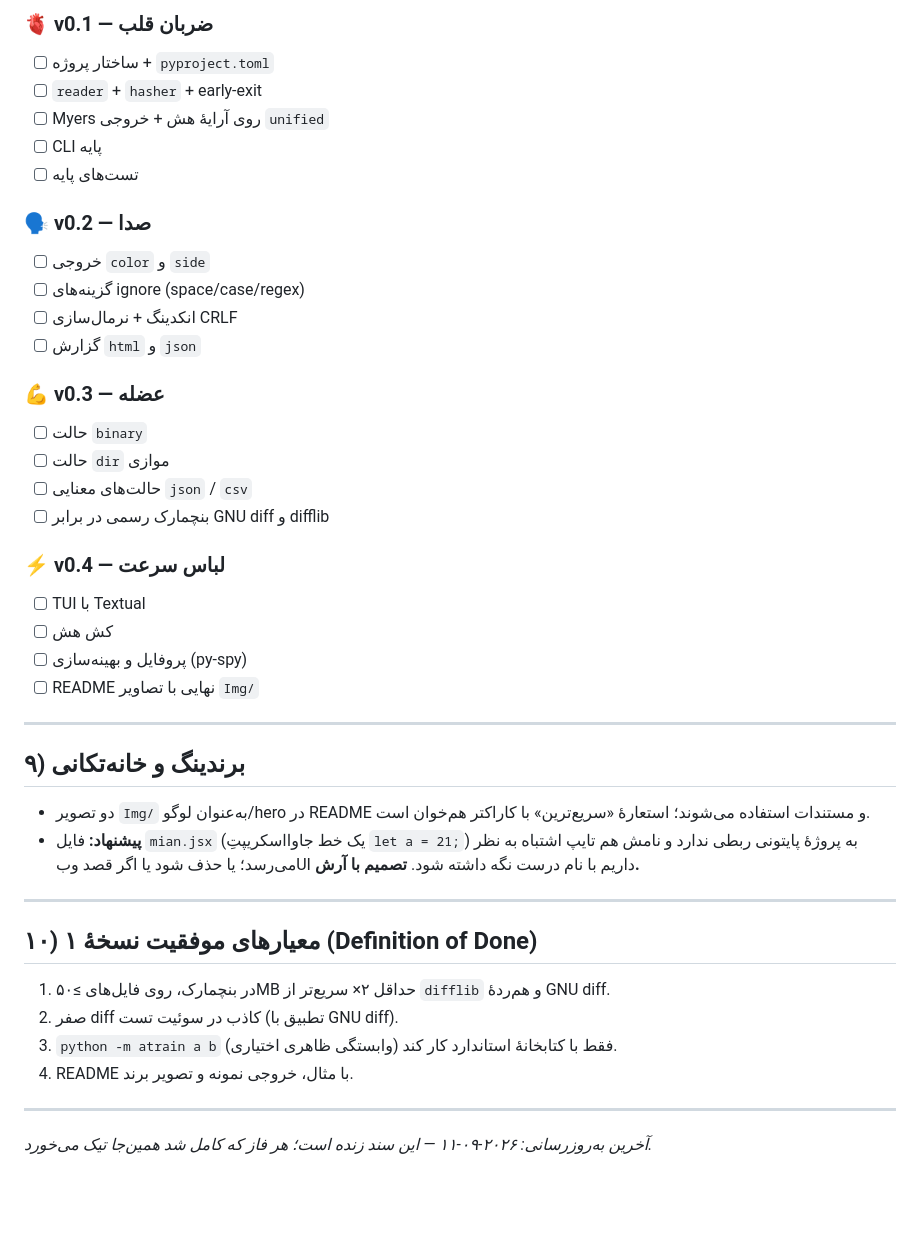
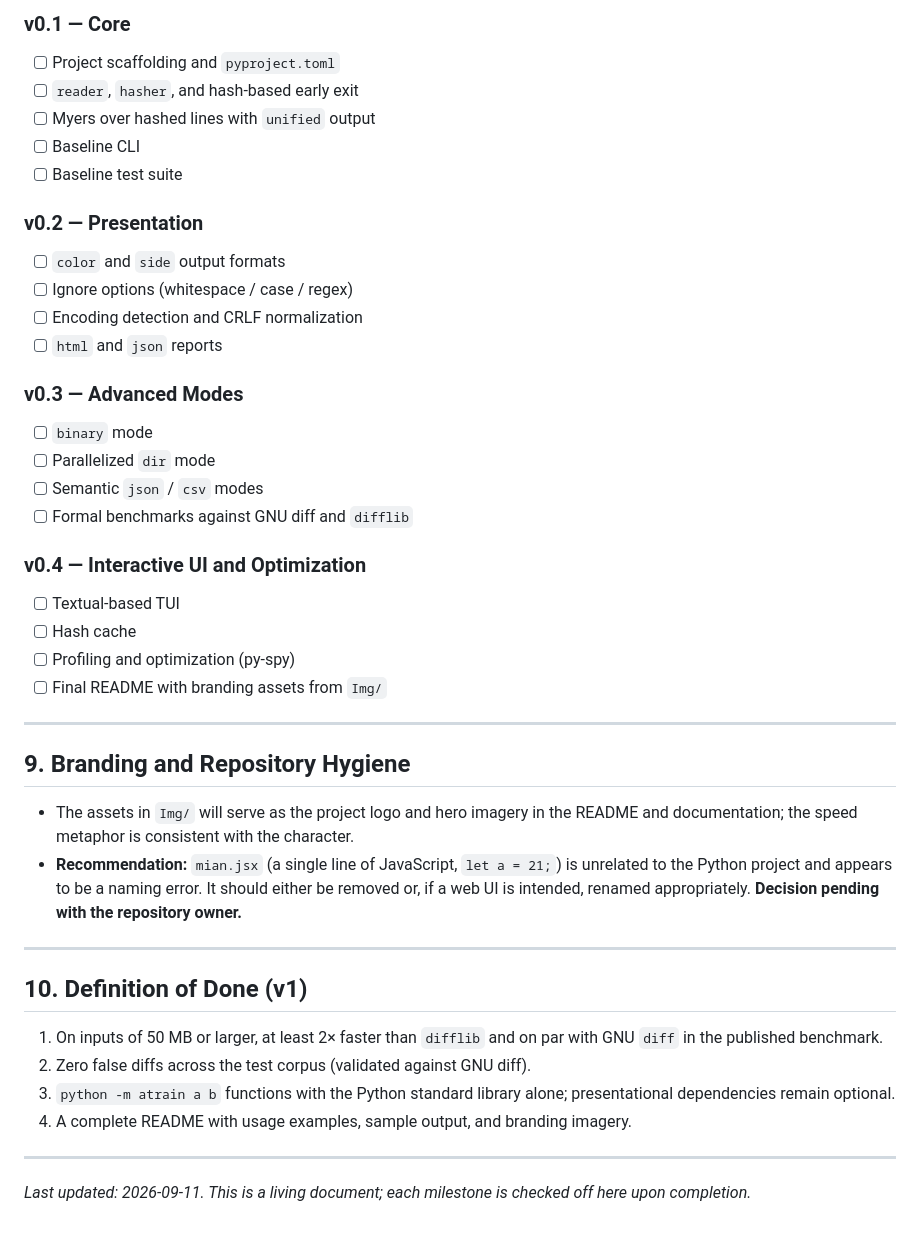
Before and after one commit to Arash-abraham/A-Train, a Markdown page: ROADMAP.md, the part around one of its changes. Rendered like a GitHub page; blank space fills up the shorter version.

```diff
--- a/ROADMAP.md
+++ b/ROADMAP.md
@@ -136,45 +161,50 @@ A-Train/
 
-### 🫀 v0.1 — ضربان قلب
-- [ ] ساختار پروژه + `pyproject.toml`
-- [ ] `reader` + `hasher` + early‑exit
-- [ ] Myers روی آرایهٔ هش + خروجی `unified`
-- [ ] CLI پایه
-- [ ] تست‌های پایه
+### v0.1 — Core
+- [ ] Project scaffolding and `pyproject.toml`
+- [ ] `reader`, `hasher`, and hash-based early exit
+- [ ] Myers over hashed lines with `unified` output
+- [ ] Baseline CLI
+- [ ] Baseline test suite
 
-### 🗣 v0.2 — صدا
-- [ ] خروجی `color` و `side`
-- [ ] گزینه‌های ignore (space/case/regex)
-- [ ] انکدینگ + نرمال‌سازی CRLF
-- [ ] گزارش `html` و `json`
+### v0.2 — Presentation
+- [ ] `color` and `side` output formats
+- [ ] Ignore options (whitespace / case / regex)
+- [ ] Encoding detection and CRLF normalization
+- [ ] `html` and `json` reports
 
-### 💪 v0.3 — عضله
-- [ ] حالت `binary`
-- [ ] حالت `dir` موازی
-- [ ] حالت‌های معنایی `json` / `csv`
-- [ ] بنچمارک رسمی در برابر GNU diff و difflib
+### v0.3 — Advanced Modes
+- [ ] `binary` mode
+- [ ] Parallelized `dir` mode
+- [ ] Semantic `json` / `csv` modes
+- [ ] Formal benchmarks against GNU diff and `difflib`
 
-### ⚡ v0.4 — لباس سرعت
-- [ ] TUI با Textual
-- [ ] کش هش
-- [ ] پروفایل و بهینه‌سازی (py‑spy)
-- [ ] README نهایی با تصاویر `Img/`
+### v0.4 — Interactive UI and Optimization
+- [ ] Textual-based TUI
+- [ ] Hash cache
+- [ ] Profiling and optimization (py-spy)
+- [ ] Final README with branding assets from `Img/`
 
 ---
 
-## ۹) برندینگ و خانه‌تکانی
+## 9. Branding and Repository Hygiene
 
-- دو تصویر `Img/` به‌عنوان لوگو/hero در README و مستندات استفاده می‌شوند؛ استعارهٔ «سریع‌ترین» با کاراکتر هم‌خوان است.
-- **پیشنهاد:** فایل `mian.jsx` (یک خط جاوااسکریپتِ `let a = 21;`) به پروژهٔ پایتونی ربطی ندارد و نامش هم تایپ اشتباه به نظر می‌رسد؛ یا حذف شود یا اگر قصد وب‌UI داریم با نام درست نگه داشته شود. **تصمیم با آرش.**
+- The assets in `Img/` will serve as the project logo and hero imagery in the README and
+  documentation; the speed metaphor is consistent with the character.
+- **Recommendation:** `mian.jsx` (a single line of JavaScript, `let a = 21;`) is unrelated to
+  the Python project and appears to be a naming error. It should either be removed or, if a
+  web UI is intended, renamed appropriately. **Decision pending with the repository owner.**
 
 ---
 
-## ۱۰) معیارهای موفقیت نسخهٔ ۱ (Definition of Done)
+## 10. Definition of Done (v1)
 
-1. در بنچمارک، روی فایل‌های ≥۵۰MB حداقل ۲× سریع‌تر از `difflib` و هم‌ردهٔ GNU diff.
-2. صفر diff کاذب در سوئیت تست (تطبیق با GNU diff).
-3. `python -m atrain a b` فقط با کتابخانهٔ استاندارد کار کند (وابستگی ظاهری اختیاری).
-4. README با مثال، خروجی نمونه و تصویر برند.
+1. On inputs of 50 MB or larger, at least 2× faster than `difflib` and on par with GNU `diff`
+   in the published benchmark.
+2. Zero false diffs across the test corpus (validated against GNU diff).
+3. `python -m atrain a b` functions with the Python standard library alone; presentational
+   dependencies remain optional.
+4. A complete README with usage examples, sample output, and branding imagery.
 
 ---
 
-*آخرین به‌روزرسانی: ۲۰۲۶‑۰۹‑۱۱ — این سند زنده است؛ هر فاز که کامل شد همین‌جا تیک می‌خورد.*
+*Last updated: 2026-09-11. This is a living document; each milestone is checked off here upon completion.*
```
Also changed, not shown: other parts of ROADMAP.md (+105 -80 lines), README.md (added, +93 -0 lines).
